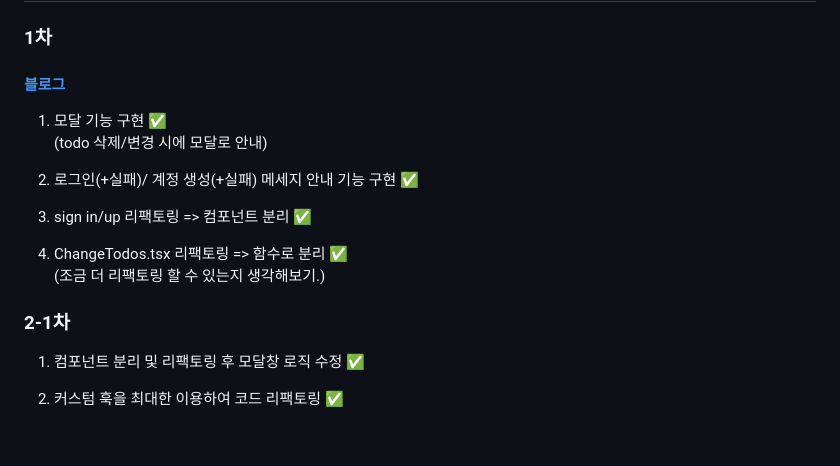
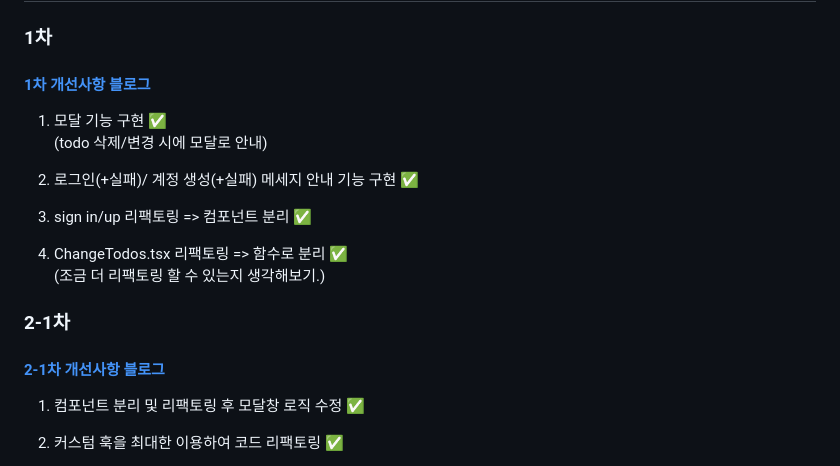
Before and after one commit to mamonde456/wanted-pre-onboarding-challenge-fe-1, a Markdown page: README.md, the part around the change. Drawn GitHub-style; blank space fills up the shorter version.

Commit message:
update: 개선사항 블로그 추가

```diff
--- a/README.md
+++ b/README.md
@@ -228,7 +228,7 @@ cd server && npm start
 
 ### 1차
 
-#### [블로그](https://velog.io/@mamonde456/123-csa8twvd)
+#### [1차 개선사항 블로그](https://velog.io/@mamonde456/123-csa8twvd)
 
 1. 모달 기능 구현 ✅<br>
    (todo 삭제/변경 시에 모달로 안내)
@@ -241,6 +241,8 @@ cd server && npm start
    (조금 더 리팩토링 할 수 있는지 생각해보기.)
 
 ### 2-1차
+
+#### [2-1차 개선사항 블로그](https://velog.io/@mamonde456/원티드-프리온보딩-프론트엔드-챌린지-사전-과제-개선-사항-2-1)
 
 1. 컴포넌트 분리 및 리팩토링 후 모달창 로직 수정 ✅
 
```
